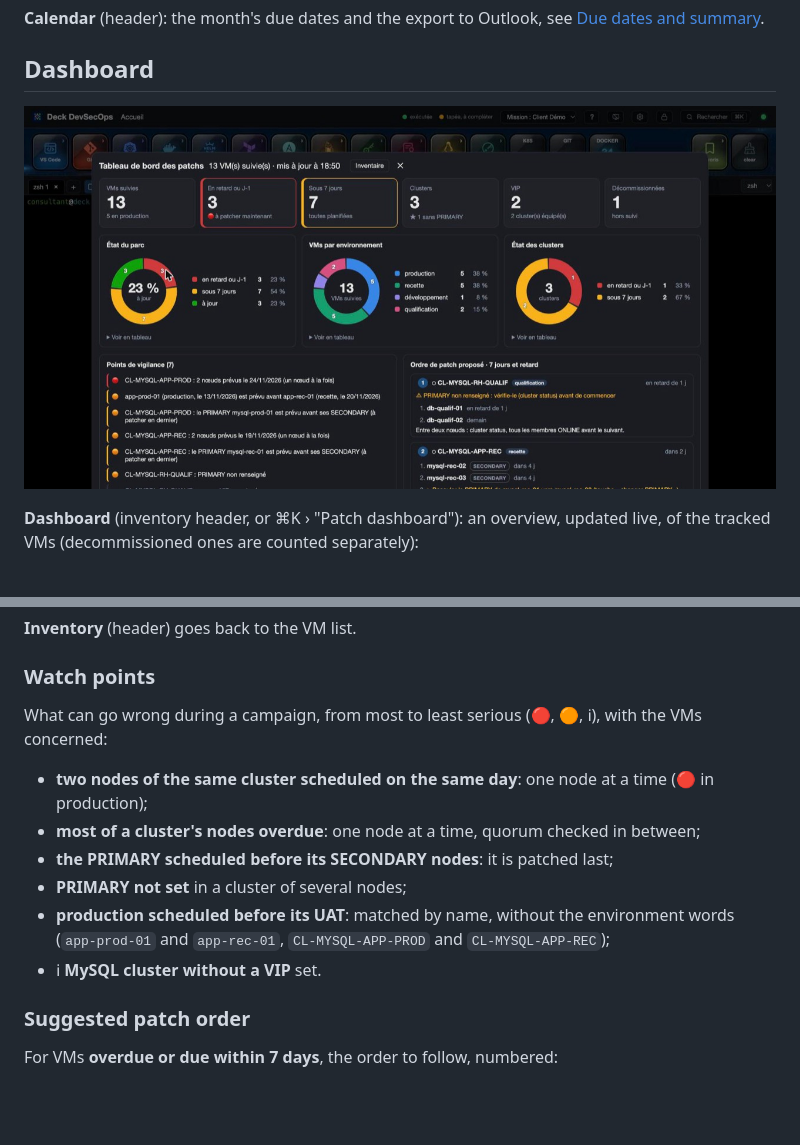
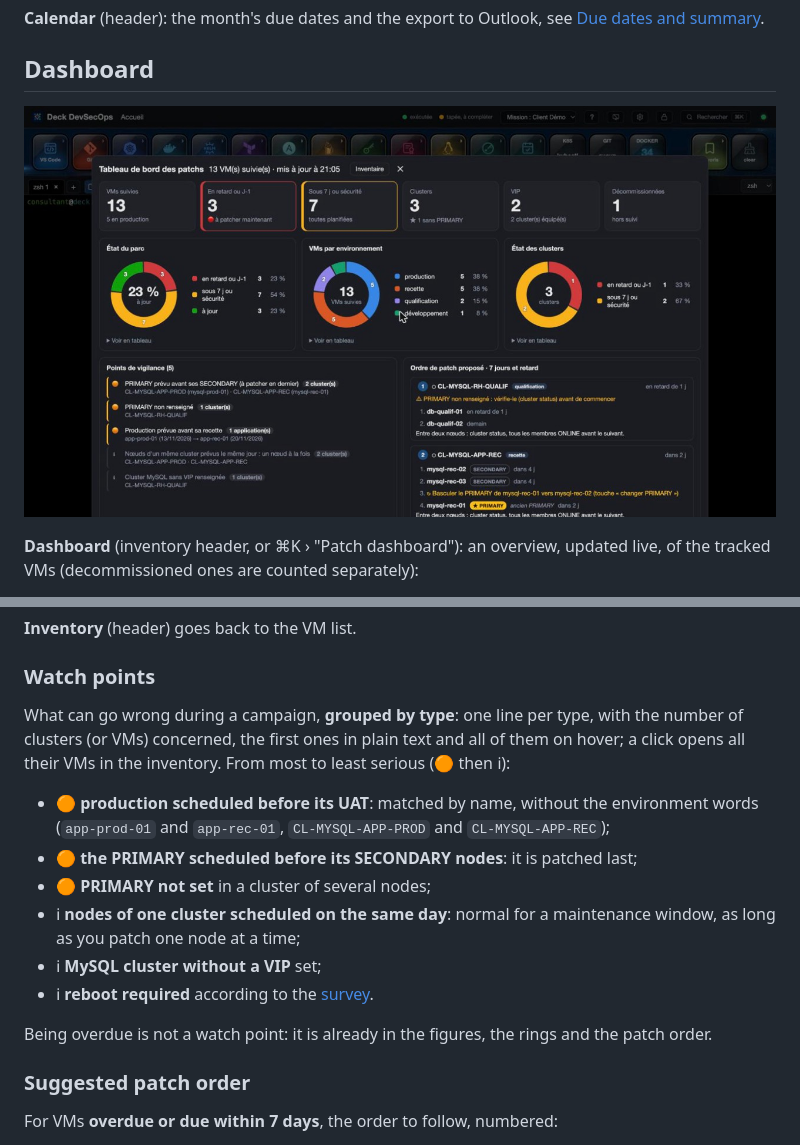
Before and after one commit to aabdeljaoued/web-deck-devsecops, a Markdown page: docs/en/13-patchs.md, 2 parts joined by grey strips. Drawn GitHub-style; pictures changed too: docs/img/patchs-dashboard.jpg; blank space fills up the shorter version.

```diff
--- a/docs/en/13-patchs.md
+++ b/docs/en/13-patchs.md
@@ -150,15 +150,20 @@ with ✕ or **All**. With the keyboard: Tab then Enter.
 
 ### Watch points
 
-What can go wrong during a campaign, from most to least serious (🔴, 🟠, ℹ), with the VMs concerned:
+What can go wrong during a campaign, **grouped by type**: one line per type, with the number of clusters (or VMs)
+concerned, the first ones in plain text and all of them on hover; a click opens all their VMs in the inventory. From
+most to least serious (🟠 then ℹ):
 
-- **two nodes of the same cluster scheduled on the same day**: one node at a time (🔴 in production);
-- **most of a cluster's nodes overdue**: one node at a time, quorum checked in between;
-- **the PRIMARY scheduled before its SECONDARY nodes**: it is patched last;
-- **PRIMARY not set** in a cluster of several nodes;
-- **production scheduled before its UAT**: matched by name, without the environment words (`app-prod-01` and
+- 🟠 **production scheduled before its UAT**: matched by name, without the environment words (`app-prod-01` and
   `app-rec-01`, `CL-MYSQL-APP-PROD` and `CL-MYSQL-APP-REC`);
-- ℹ **MySQL cluster without a VIP** set.
+- 🟠 **the PRIMARY scheduled before its SECONDARY nodes**: it is patched last;
+- 🟠 **PRIMARY not set** in a cluster of several nodes;
+- ℹ **nodes of one cluster scheduled on the same day**: normal for a maintenance window, as long as you patch one node
+  at a time;
+- ℹ **MySQL cluster without a VIP** set;
+- ℹ **reboot required** according to the [survey](#patch-survey-the-vms-real-state).
+
+Being overdue is not a watch point: it is already in the figures, the rings and the patch order.
 
 ### Suggested patch order
 
```
Also changed, not shown: README.md (+1 -1 lines), docs/13-patchs.md (+13 -8 lines), 5 other files.
